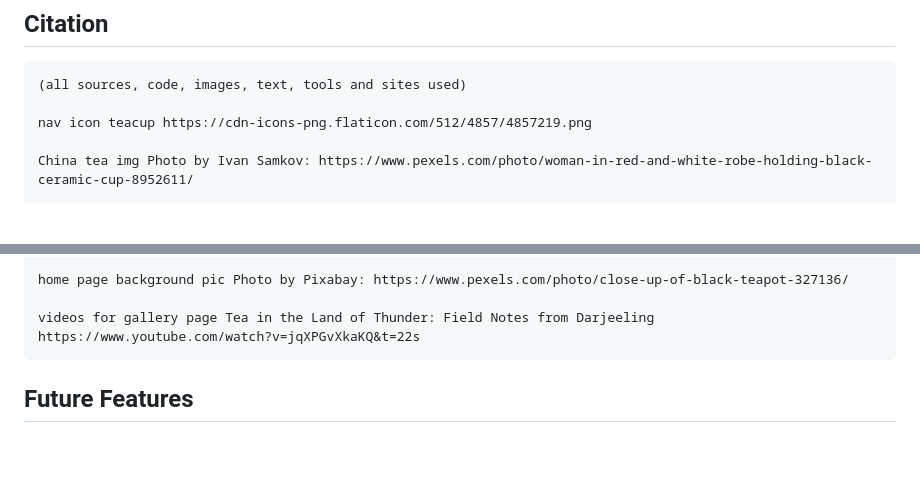
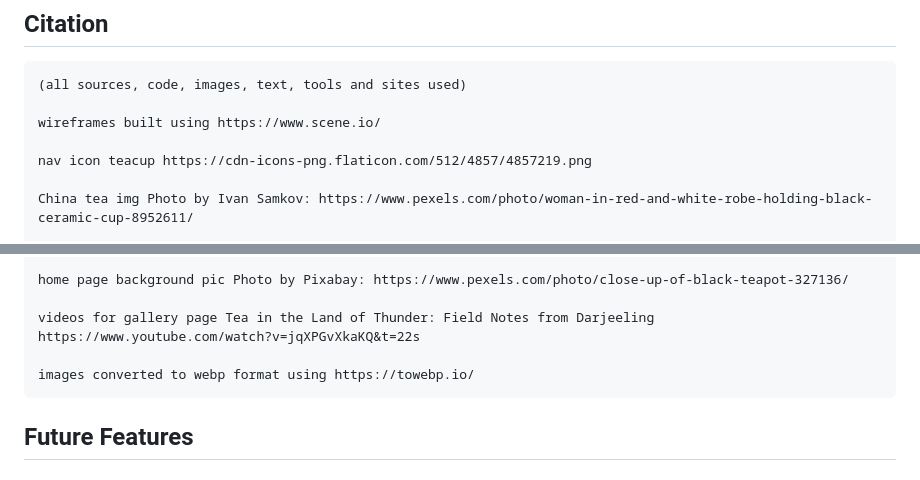
Before and after one commit to Cloud-Monkey/Hackathon1-project1, a Markdown page: README.md, 2 parts joined by grey strips. GitHub-like rendering; blank space fills up the shorter version.

Commit message:
update readme citations

```diff
--- a/README.md
+++ b/README.md
@@ -66,6 +66,8 @@ Top Navigation bar and footer.
 ## Citation
     (all sources, code, images, text, tools and sites used)
 
+    wireframes built using https://www.scene.io/
+
     nav icon teacup https://cdn-icons-png.flaticon.com/512/4857/4857219.png
 
     China tea img Photo by Ivan Samkov: https://www.pexels.com/photo/woman-in-red-and-white-robe-holding-black-ceramic-cup-8952611/
@@ -82,6 +84,8 @@ Top Navigation bar and footer.
 
     videos for gallery page Tea in the Land of Thunder: Field Notes from Darjeeling https://www.youtube.com/watch?v=jqXPGvXkaKQ&t=22s
 
+    images converted to webp format using https://towebp.io/
+
 
 ## Future Features
 
```
